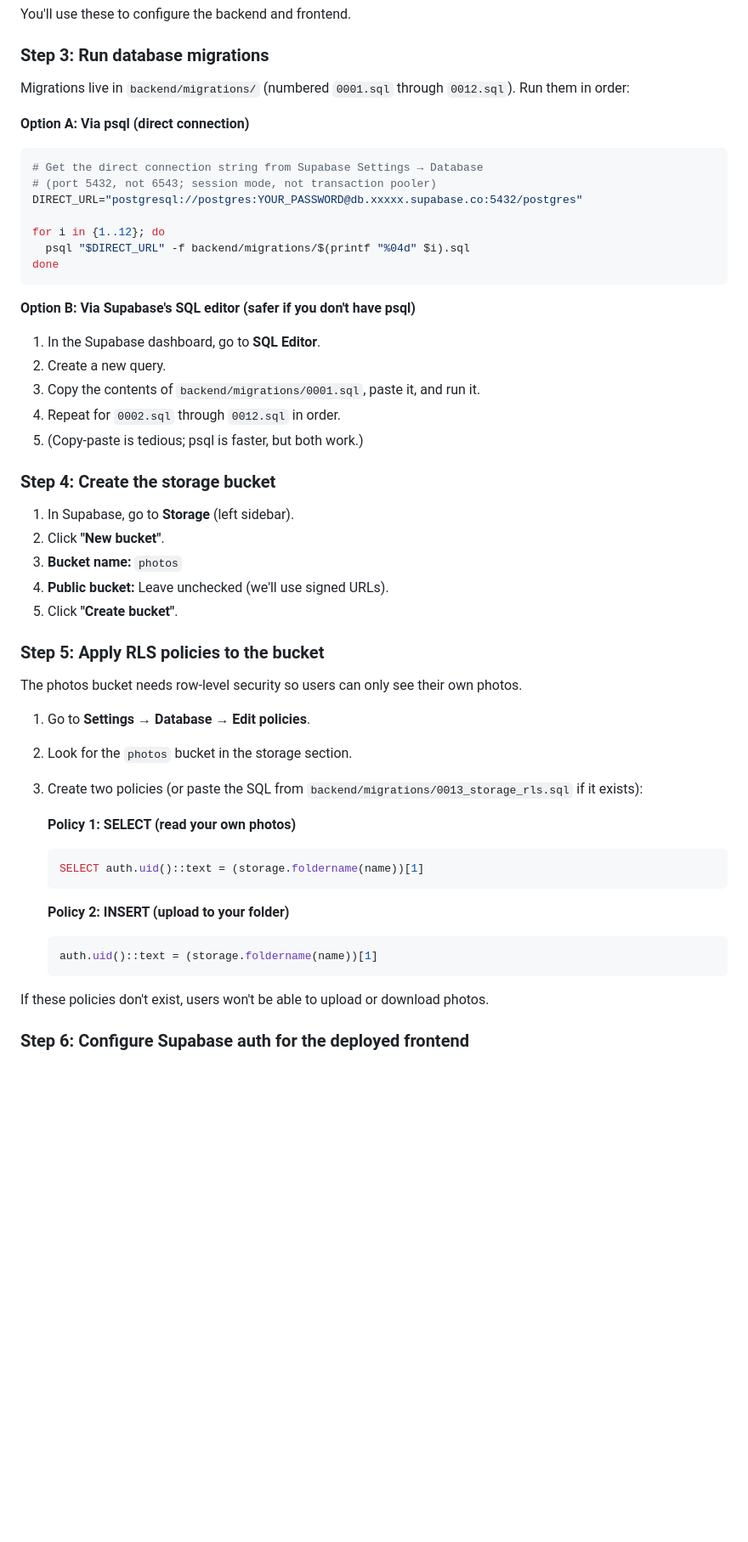
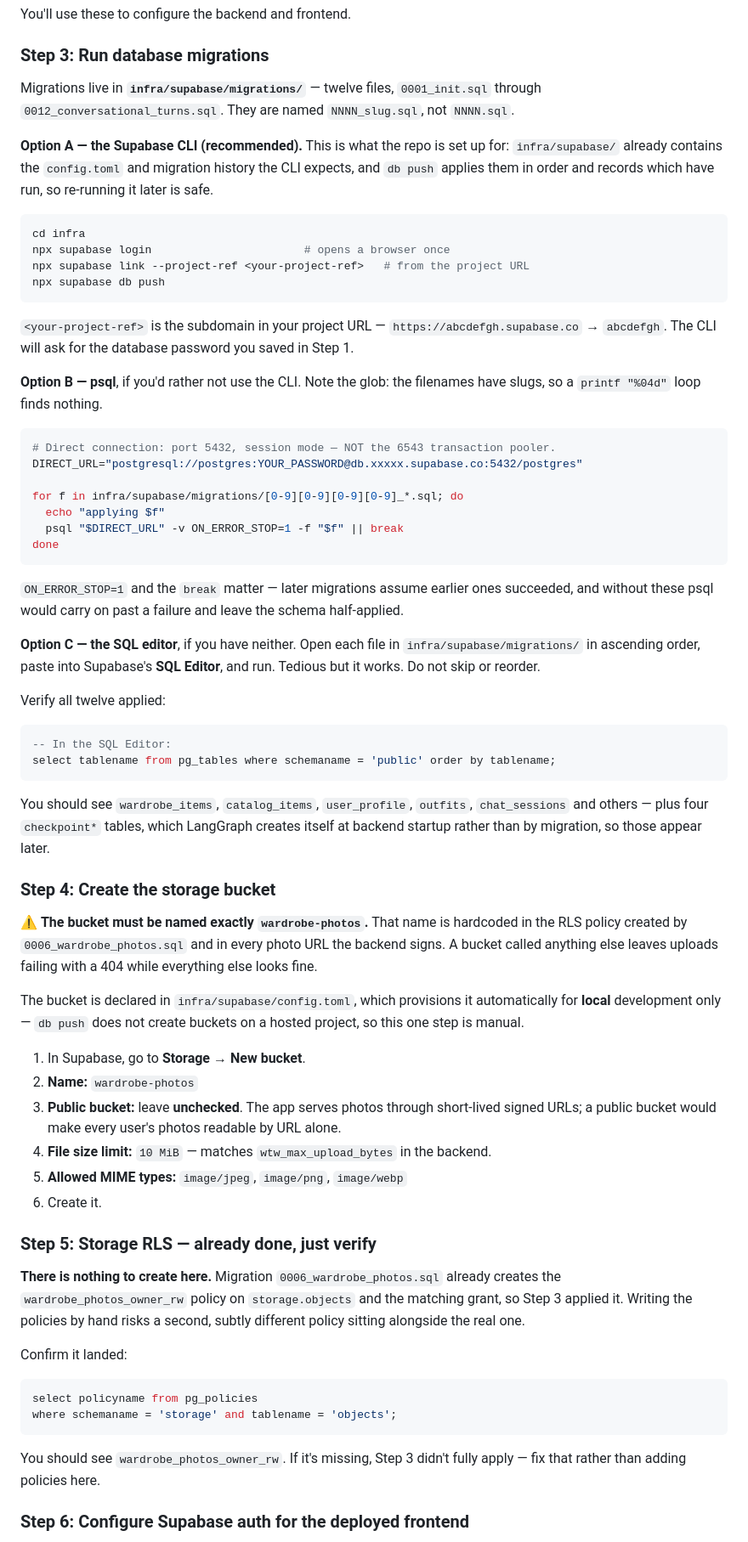
Before and after one commit to fatemenajafi135/what-to-wear, a Markdown page: docs/017-deployment-runbook.md, the part around one of its changes. Shown at 85% size. GitHub-like rendering; blank space fills up the shorter version.

````diff
--- a/docs/017-deployment-runbook.md
+++ b/docs/017-deployment-runbook.md
@@ -38,55 +38,92 @@ You'll use these to configure the backend and frontend.
 
 ### Step 3: Run database migrations
 
-Migrations live in `backend/migrations/` (numbered `0001.sql` through `0012.sql`). Run them in order:
+Migrations live in **`infra/supabase/migrations/`** — twelve files, `0001_init.sql`
+through `0012_conversational_turns.sql`. They are named `NNNN_slug.sql`, not `NNNN.sql`.
 
-**Option A: Via psql (direct connection)**
+**Option A — the Supabase CLI (recommended).** This is what the repo is set up for:
+`infra/supabase/` already contains the `config.toml` and migration history the CLI
+expects, and `db push` applies them in order and records which have run, so re-running
+it later is safe.
 
 ```bash
-# Get the direct connection string from Supabase Settings → Database
-# (port 5432, not 6543; session mode, not transaction pooler)
+cd infra
+npx supabase login                       # opens a browser once
+npx supabase link --project-ref <your-project-ref>   # from the project URL
+npx supabase db push
+```
+
+`<your-project-ref>` is the subdomain in your project URL —
+`https://abcdefgh.supabase.co` → `abcdefgh`. The CLI will ask for the database
+password you saved in Step 1.
+
+**Option B — psql**, if you'd rather not use the CLI. Note the glob: the filenames
+have slugs, so a `printf "%04d"` loop finds nothing.
+
+```bash
+# Direct connection: port 5432, session mode — NOT the 6543 transaction pooler.
 DIRECT_URL="postgresql://postgres:YOUR_PASSWORD@db.xxxxx.supabase.co:5432/postgres"
 
-for i in {1..12}; do
-  psql "$DIRECT_URL" -f backend/migrations/$(printf "%04d" $i).sql
+for f in infra/supabase/migrations/[0-9][0-9][0-9][0-9]_*.sql; do
+  echo "applying $f"
+  psql "$DIRECT_URL" -v ON_ERROR_STOP=1 -f "$f" || break
 done
 ```
 
-**Option B: Via Supabase's SQL editor (safer if you don't have psql)**
+`ON_ERROR_STOP=1` and the `break` matter — later migrations assume earlier ones
+succeeded, and without these psql would carry on past a failure and leave the schema
+half-applied.
 
-1. In the Supabase dashboard, go to **SQL Editor**.
-2. Create a new query.
-3. Copy the contents of `backend/migrations/0001.sql`, paste it, and run it.
-4. Repeat for `0002.sql` through `0012.sql` in order.
-5. (Copy-paste is tedious; psql is faster, but both work.)
+**Option C — the SQL editor**, if you have neither. Open each file in
+`infra/supabase/migrations/` in ascending order, paste into Supabase's **SQL Editor**,
+and run. Tedious but it works. Do not skip or reorder.
+
+Verify all twelve applied:
+
+```sql
+-- In the SQL Editor:
+select tablename from pg_tables where schemaname = 'public' order by tablename;
+```
+
+You should see `wardrobe_items`, `catalog_items`, `user_profile`, `outfits`,
+`chat_sessions` and others — plus four `checkpoint*` tables, which LangGraph creates
+itself at backend startup rather than by migration, so those appear later.
 
 ### Step 4: Create the storage bucket
 
-1. In Supabase, go to **Storage** (left sidebar).
-2. Click **"New bucket"**.
-3. **Bucket name:** `photos`
-4. **Public bucket:** Leave unchecked (we'll use signed URLs).
-5. Click **"Create bucket"**.
+⚠️ **The bucket must be named exactly `wardrobe-photos`.** That name is hardcoded in
+the RLS policy created by `0006_wardrobe_photos.sql` and in every photo URL the backend
+signs. A bucket called anything else leaves uploads failing with a 404 while everything
+else looks fine.
 
-### Step 5: Apply RLS policies to the bucket
+The bucket is declared in `infra/supabase/config.toml`, which provisions it
+automatically for **local** development only — `db push` does not create buckets on a
+hosted project, so this one step is manual.
 
-The photos bucket needs row-level security so users can only see their own photos.
+1. In Supabase, go to **Storage** → **New bucket**.
+2. **Name:** `wardrobe-photos`
+3. **Public bucket:** leave **unchecked**. The app serves photos through short-lived
+   signed URLs; a public bucket would make every user's photos readable by URL alone.
+4. **File size limit:** `10 MiB` — matches `wtw_max_upload_bytes` in the backend.
+5. **Allowed MIME types:** `image/jpeg`, `image/png`, `image/webp`
+6. Create it.
 
-1. Go to **Settings** → **Database** → **Edit policies**.
-2. Look for the `photos` bucket in the storage section.
-3. Create two policies (or paste the SQL from `backend/migrations/0013_storage_rls.sql` if it exists):
+### Step 5: Storage RLS — already done, just verify
 
-   **Policy 1: SELECT (read your own photos)**
-   ```sql
-   SELECT auth.uid()::text = (storage.foldername(name))[1]
-   ```
+**There is nothing to create here.** Migration `0006_wardrobe_photos.sql` already
+creates the `wardrobe_photos_owner_rw` policy on `storage.objects` and the matching
+grant, so Step 3 applied it. Writing the policies by hand risks a second, subtly
+different policy sitting alongside the real one.
 
-   **Policy 2: INSERT (upload to your folder)**
-   ```sql
-   auth.uid()::text = (storage.foldername(name))[1]
-   ```
+Confirm it landed:
 
-If these policies don't exist, users won't be able to upload or download photos.
+```sql
+select policyname from pg_policies
+where schemaname = 'storage' and tablename = 'objects';
+```
+
+You should see `wardrobe_photos_owner_rw`. If it's missing, Step 3 didn't fully apply —
+fix that rather than adding policies here.
 
 ### Step 6: Configure Supabase auth for the deployed frontend
 
````
Also changed, not shown: other parts of docs/017-deployment-runbook.md (+65 -30 lines).
